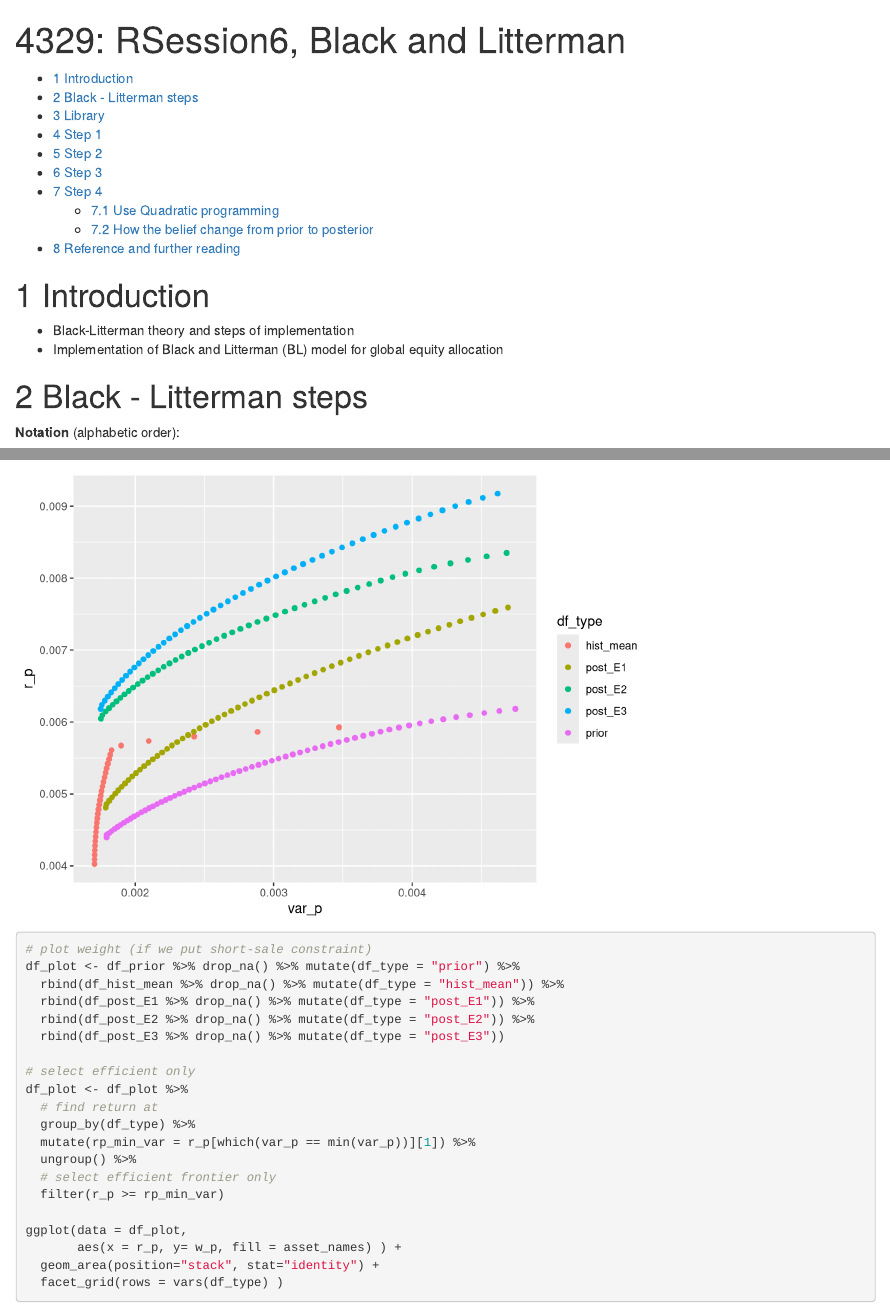
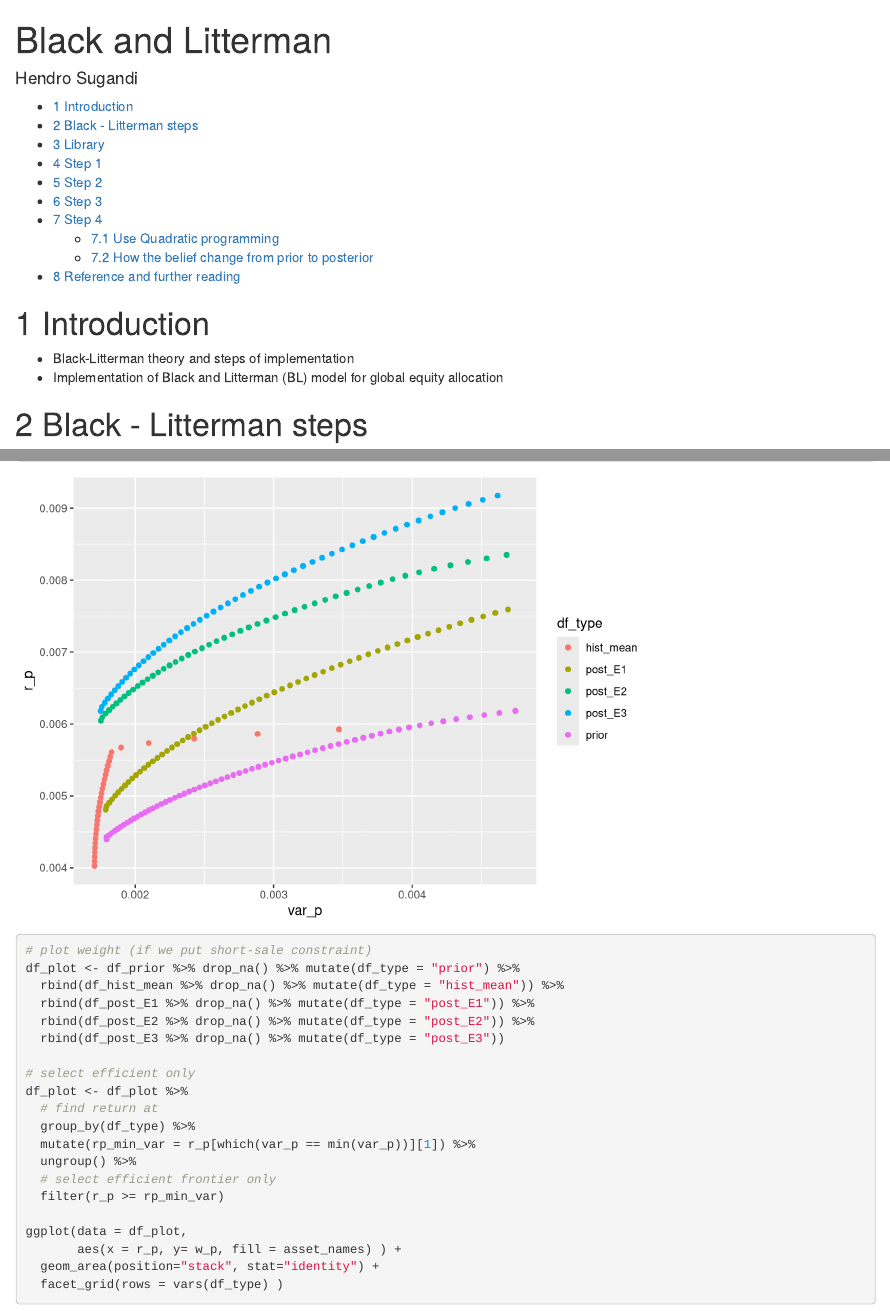
Before and after one commit to agamlearningjourney/LearningStatisticsAndFinance, an R Markdown document (BlackLitterman/BlackLitterman.Rmd): the page in a window 1100 px wide, from its top, and a second part further down, joined at a grey line. Rendered offline with R 4.5, knitr and Pandoc, with nearby package versions; code that draws random numbers runs with fixed seeds of ours.

Commit message:
Black Litterman edit

```diff
--- a/BlackLitterman/RSession6.Rmd
+++ b/BlackLitterman/BlackLitterman.Rmd
@@ -1,5 +1,6 @@
 ---
-title: '4329: RSession6, Black and Litterman'
+title: 'Black and Litterman'
+author: Hendro Sugandi
 output:
   html_document:
     number_sections: yes
```
Also changed, not shown: 1 other file.
